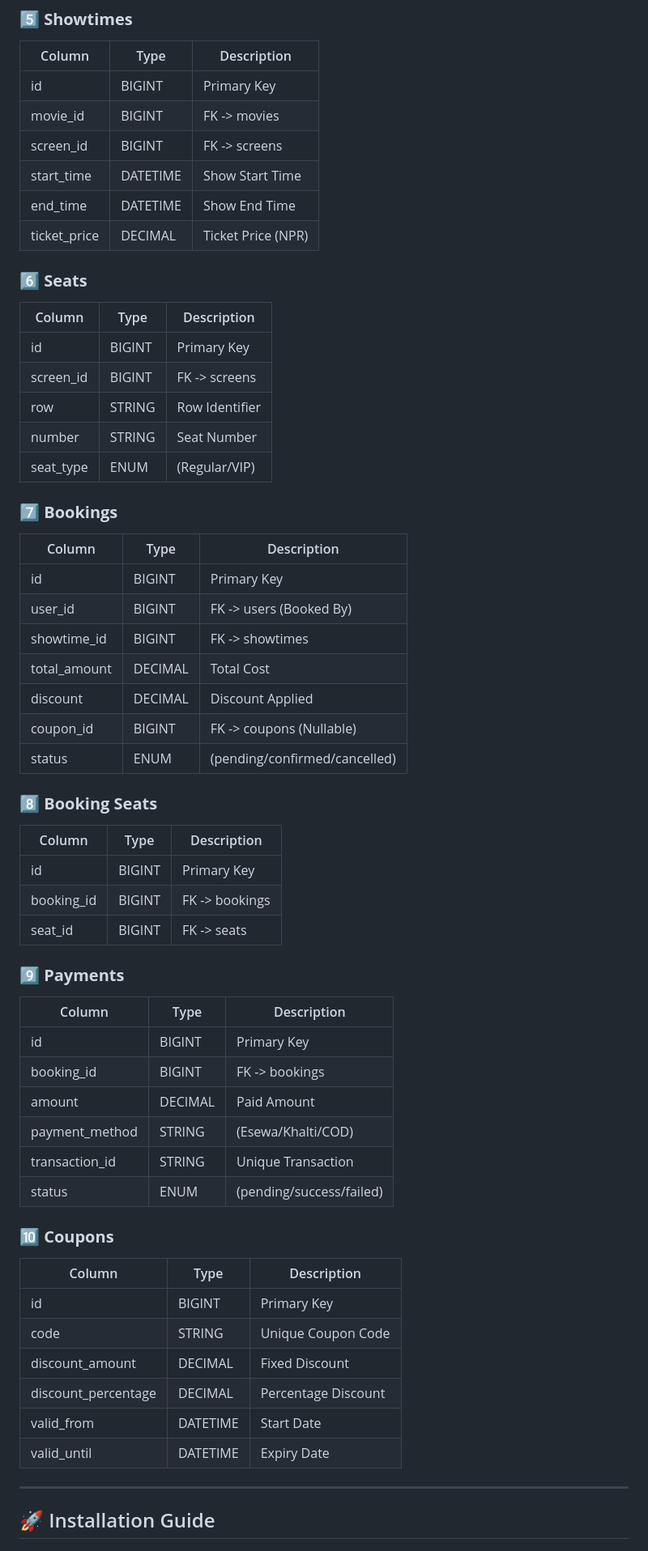
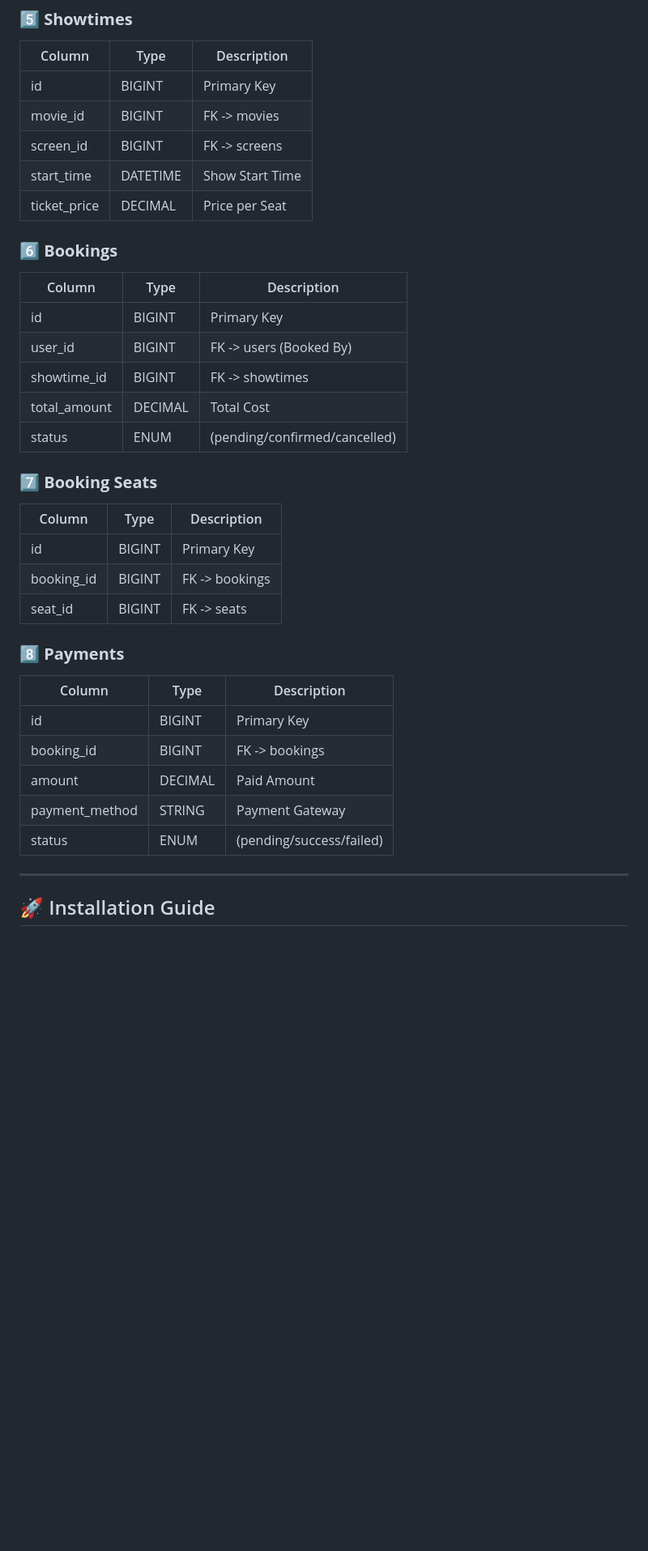
Before and after one commit to prazwal-bns/CineFlex, a Markdown page: README.md, the part around one of its changes. Shown at 81% size. Rendered like a GitHub page; blank space fills up the shorter version.

```diff
--- a/README.md
+++ b/README.md
@@ -61,55 +61,32 @@ The database consists of the following tables:
 | movie_id   | BIGINT | FK -> movies          |
 | screen_id  | BIGINT | FK -> screens         |
 | start_time | DATETIME | Show Start Time      |
-| end_time   | DATETIME | Show End Time        |
-| ticket_price | DECIMAL | Ticket Price (NPR) |
+| ticket_price | DECIMAL | Price per Seat      |
 
-### **6️⃣ Seats**
-| Column      | Type    | Description         |
-|------------|--------|---------------------|
-| id         | BIGINT | Primary Key         |
-| screen_id  | BIGINT | FK -> screens       |
-| row        | STRING | Row Identifier      |
-| number     | STRING | Seat Number         |
-| seat_type  | ENUM   | (Regular/VIP)       |
-
-### **7️⃣ Bookings**
+### **6️⃣ Bookings**
 | Column      | Type    | Description                  |
 |------------|--------|------------------------------|
 | id         | BIGINT | Primary Key                  |
 | user_id    | BIGINT | FK -> users (Booked By)      |
 | showtime_id | BIGINT | FK -> showtimes             |
 | total_amount | DECIMAL | Total Cost                 |
-| discount   | DECIMAL | Discount Applied            |
-| coupon_id  | BIGINT | FK -> coupons (Nullable)     |
 | status     | ENUM   | (pending/confirmed/cancelled) |
 
-### **8️⃣ Booking Seats**
+### **7️⃣ Booking Seats**
 | Column      | Type    | Description         |
 |------------|--------|---------------------|
 | id         | BIGINT | Primary Key         |
 | booking_id | BIGINT | FK -> bookings      |
 | seat_id    | BIGINT | FK -> seats         |
 
-### **9️⃣ Payments**
+### **8️⃣ Payments**
 | Column        | Type    | Description           |
 |--------------|--------|-----------------------|
 | id           | BIGINT | Primary Key           |
 | booking_id   | BIGINT | FK -> bookings        |
 | amount       | DECIMAL | Paid Amount          |
-| payment_method | STRING | (Esewa/Khalti/COD) |
-| transaction_id | STRING | Unique Transaction  |
+| payment_method | STRING | Payment Gateway      |
 | status       | ENUM   | (pending/success/failed) |
-
-### **🔟 Coupons**
-| Column        | Type    | Description           |
-|--------------|--------|-----------------------|
-| id           | BIGINT | Primary Key           |
-| code         | STRING | Unique Coupon Code   |
-| discount_amount | DECIMAL | Fixed Discount    |
-| discount_percentage | DECIMAL | Percentage Discount |
-| valid_from   | DATETIME | Start Date          |
-| valid_until  | DATETIME | Expiry Date         |
 
 ---
 
```
Also changed, not shown: other parts of README.md (+56 -41 lines).
